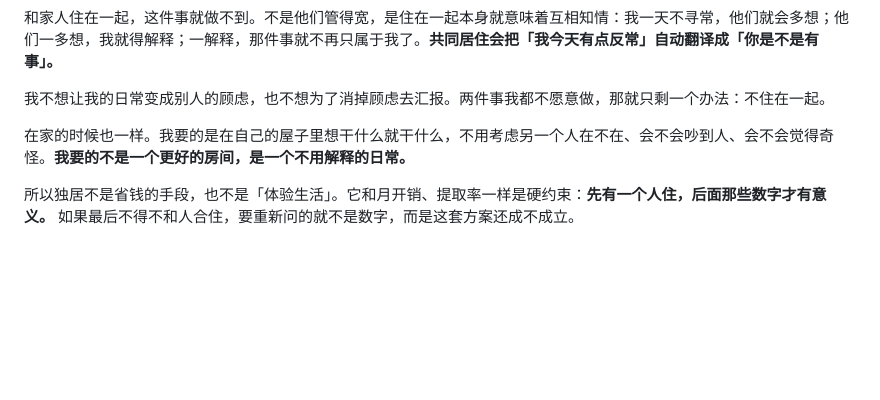
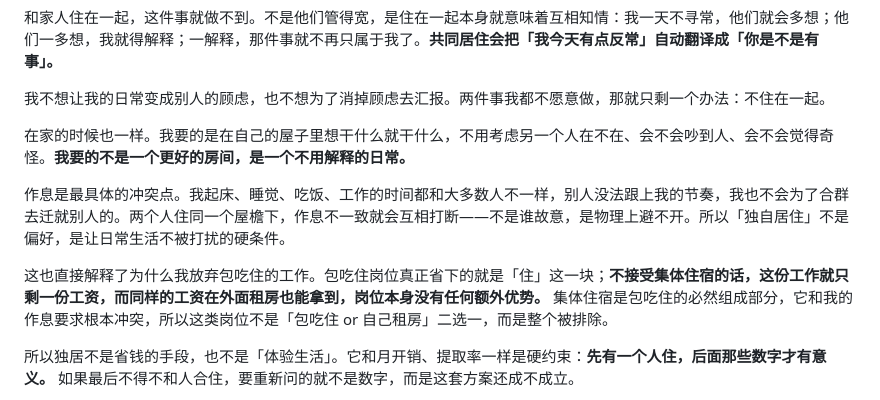
Before and after one commit to SayangChun/FIRE-Progress, a Markdown page: docs/FIRE-WHY.md, the part around the change. GitHub-like rendering; blank space fills up the shorter version.

```diff
--- a/docs/FIRE-WHY.md
+++ b/docs/FIRE-WHY.md
@@ -90,6 +90,10 @@ FIRE 是这个问题的答案之一。它不浪漫，它只是被逼出来的一
 
 在家的时候也一样。我要的是在自己的屋子里想干什么就干什么，不用考虑另一个人在不在、会不会吵到人、会不会觉得奇怪。**我要的不是一个更好的房间，是一个不用解释的日常。**
 
+作息是最具体的冲突点。我起床、睡觉、吃饭、工作的时间都和大多数人不一样，别人没法跟上我的节奏，我也不会为了合群去迁就别人的。两个人住同一个屋檐下，作息不一致就会互相打断——不是谁故意，是物理上避不开。所以「独自居住」不是偏好，是让日常生活不被打扰的硬条件。
+
+这也直接解释了为什么我放弃包吃住的工作。包吃住岗位真正省下的就是「住」这一块；**不接受集体住宿的话，这份工作就只剩一份工资，而同样的工资在外面租房也能拿到，岗位本身没有任何额外优势。** 集体住宿是包吃住的必然组成部分，它和我的作息要求根本冲突，所以这类岗位不是「包吃住 or 自己租房」二选一，而是整个被排除。
+
 所以独居不是省钱的手段，也不是「体验生活」。它和月开销、提取率一样是硬约束：**先有一个人住，后面那些数字才有意义。** 如果最后不得不和人合住，要重新问的就不是数字，而是这套方案还成不成立。
 
 代价我不装看不见：生病没人搭手，出事没人第一时间知道，日常没有人说话。这些记在[规划书](FIRE-LIFE-PLAN.md) §5 和风险清单里，没有藏起来。
```
Also changed, not shown: docs/FIRE-ROADMAP.md (+6 -2 lines).
